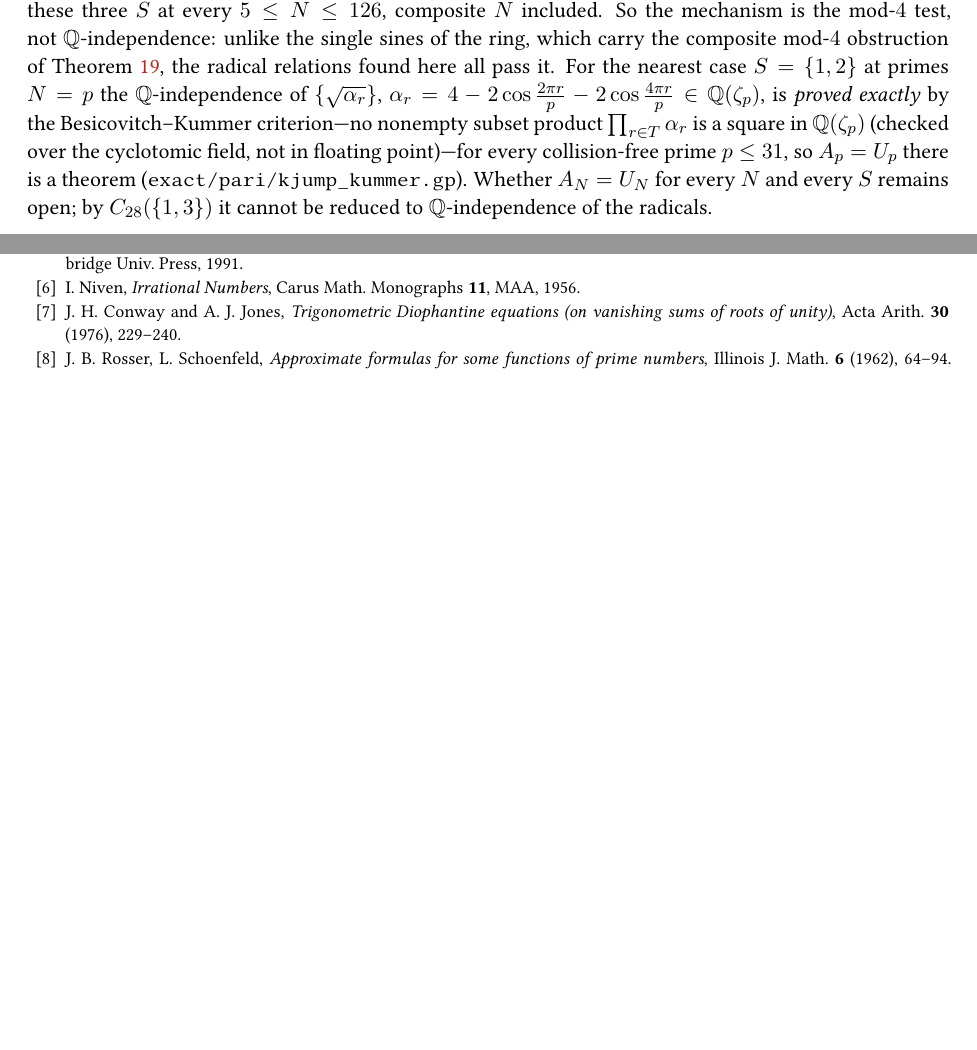
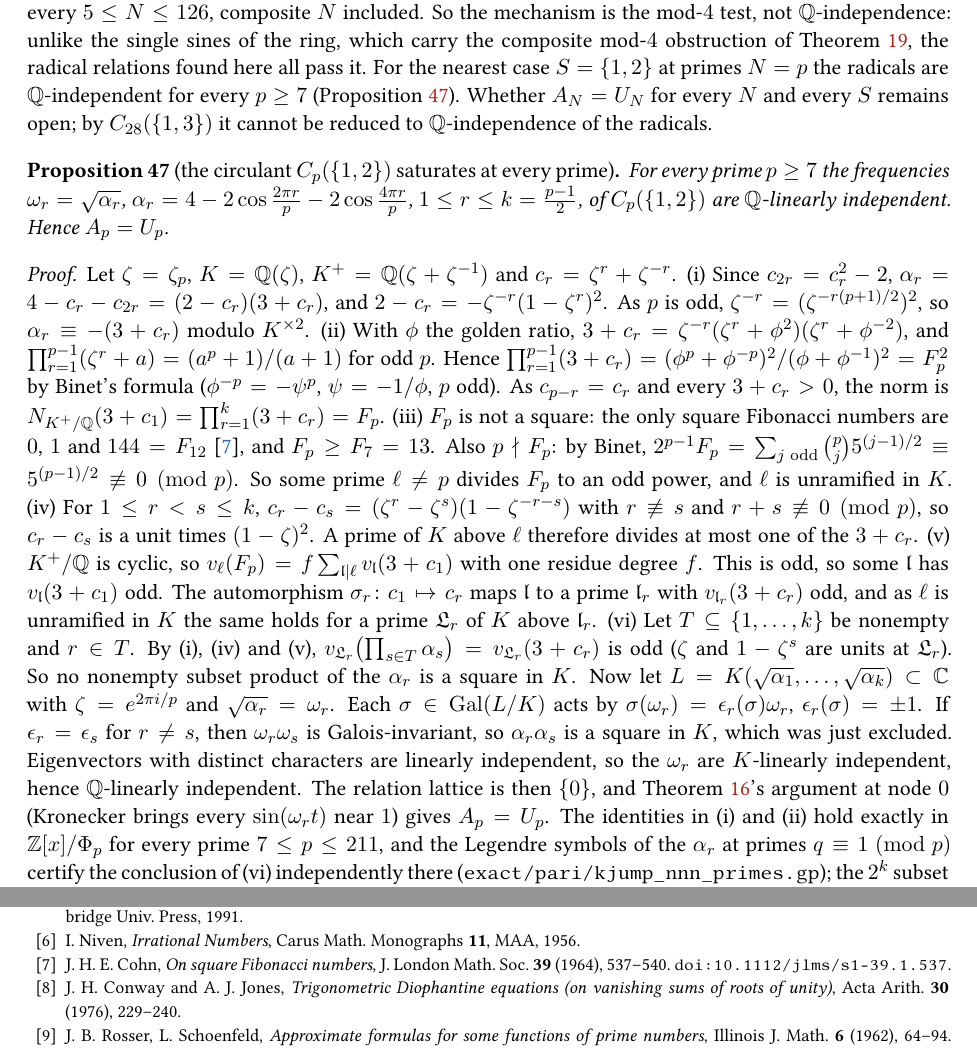
Before and after one commit to ilgrad/large-wave-effect, a LaTeX paper (paper/large-wave-effect.tex, which reads paper/sections/linear.tex): two parts of pages 50 and 71 of 74, joined at a grey line, cut so that both start at the same text, the shorter picture padded with empty space. Compiled offline with pdfLaTeX.

Commit message:
feat(paper): prove that C_p({1,2}) saturates at every prime p >= 7
The paper proved saturation of the next-nearest circulant only for p <= 31, by a 2^k subset
search. Up to squares alpha_r = -(3 + c_r), the norm of 3 + c_1 is F_p, which is not a square
(Cohn 1964) and is prime to p, so a prime above some l != p has odd valuation in exactly one
3 + c_r; Kummer theory then gives Q-independence for every p >= 7. A new PARI script checks the
identities for 7 <= p <= 211 with a Legendre-character certificate, and the two "iff" comments in
kjump_kummer.gp become "if": the ceiling theorem shows independence is sufficient, not necessary.

```diff
--- a/paper/large-wave-effect.tex
+++ b/paper/large-wave-effect.tex
@@ -517,6 +517,7 @@ modulational-instability solvability condition of Proposition~\ref{prop:mi}.
 \bibitem{Montgomery} H.~L.~Montgomery, \emph{Ten Lectures on the Interface between Analytic Number Theory and Harmonic Analysis}, CBMS Reg.\ Conf.\ Ser.\ Math.\ \textbf{84}, Amer.\ Math.\ Soc., 1994. (van der Corput's method, \S8.)
 \bibitem{GrahamKolesnik} S.~W.~Graham, G.~Kolesnik, \emph{Van der Corput's Method of Exponential Sums}, London Math.\ Soc.\ Lecture Note Ser.\ \textbf{126}, Cambridge Univ.\ Press, 1991.
 \bibitem{Niven} I.~Niven, \emph{Irrational Numbers}, Carus Math.\ Monographs \textbf{11}, MAA, 1956.
+\bibitem{Cohn64} J.~H.~E.~Cohn, \emph{On square Fibonacci numbers}, J.\ London Math.\ Soc.\ \textbf{39} (1964), 537--540. \texttt{doi:10.1112/jlms/s1-39.1.537}.
 \bibitem{CJ} J.~H.~Conway and A.~J.~Jones, \emph{Trigonometric Diophantine equations (on vanishing sums of roots of unity)}, Acta Arith.\ \textbf{30} (1976), 229--240.
 \bibitem{RS62} J.~B.~Rosser, L.~Schoenfeld, \emph{Approximate formulas for some functions of prime numbers}, Illinois J.\ Math.\ \textbf{6} (1962), 64--94. \texttt{doi:10.1215/ijm/1255631807}.
 \bibitem{Watson} G.~N.~Watson, \emph{A Treatise on the Theory of Bessel Functions}, Cambridge Univ.\ Press, 1944.
--- a/paper/sections/linear.tex
+++ b/paper/sections/linear.tex
@@ -2574,14 +2575,51 @@ so the argument of Theorem~\ref{thm:ceiling} (node $0$, all coefficients positiv
 $\varphi_r=\tfrac\pi2$) gives $A_N=U_N$ for these three $S$ at every $5\le N\le126$, composite $N$ included. So
 the mechanism is the mod-$4$ test, not $\Q$-independence: unlike the single sines of the ring, which carry
 the composite mod-$4$ obstruction of Theorem~\ref{thm:classification}, the radical relations found here
-all pass it. For the nearest case $S=\{1,2\}$ at primes $N=p$ the
-$\Q$-independence of $\{\sqrt{\alpha_r}\}$, $\alpha_r=4-2\cos\tfrac{2\pi r}p-2\cos\tfrac{4\pi r}p\in
-\Q(\zeta_p)$, is \emph{proved exactly} by the Besicovitch--Kummer criterion---no nonempty subset product
-$\prod_{r\in T}\alpha_r$ is a square in $\Q(\zeta_p)$ (checked over the cyclotomic field, not in
-floating point)---for every collision-free prime $p\le31$, so $A_p=U_p$ there is a theorem
-(\texttt{exact/pari/kjump\_kummer.gp}). Whether $A_N=U_N$ for every $N$ and every $S$ remains open; by
-$C_{28}(\{1,3\})$ it cannot be reduced to $\Q$-independence of the radicals.
+all pass it. For the nearest case $S=\{1,2\}$ at primes $N=p$ the radicals are $\Q$-independent for
+every $p\ge7$ (Proposition~\ref{prop:kjump-prime}). Whether $A_N=U_N$ for every $N$ and every $S$ remains
+open; by $C_{28}(\{1,3\})$ it cannot be reduced to $\Q$-independence of the radicals.
 \end{remark}
+
+\begin{proposition}[the circulant $C_p(\{1,2\})$ saturates at every prime]\label{prop:kjump-prime}
+For every prime $p\ge7$ the frequencies $\omega_r=\sqrt{\alpha_r}$,
+$\alpha_r=4-2\cos\tfrac{2\pi r}p-2\cos\tfrac{4\pi r}p$, $1\le r\le k=\tfrac{p-1}2$, of $C_p(\{1,2\})$ are
+$\Q$-linearly independent. Hence $A_p=U_p$.
+\end{proposition}
+
+\begin{proof}
+Let $\zeta=\zeta_p$, $K=\Q(\zeta)$, $K^+=\Q(\zeta+\zeta^{-1})$ and $c_r=\zeta^r+\zeta^{-r}$.
+(i) Since $c_{2r}=c_r^2-2$, $\alpha_r=4-c_r-c_{2r}=(2-c_r)(3+c_r)$, and $2-c_r=-\zeta^{-r}(1-\zeta^r)^2$.
+As $p$ is odd, $\zeta^{-r}=(\zeta^{-r(p+1)/2})^2$, so $\alpha_r\equiv-(3+c_r)$ modulo $K^{\times2}$.
+(ii) With $\phi$ the golden ratio, $3+c_r=\zeta^{-r}(\zeta^r+\phi^2)(\zeta^r+\phi^{-2})$, and
+$\prod_{r=1}^{p-1}(\zeta^r+a)=(a^p+1)/(a+1)$ for odd $p$. Hence
+$\prod_{r=1}^{p-1}(3+c_r)=(\phi^p+\phi^{-p})^2/(\phi+\phi^{-1})^2=F_p^2$ by Binet's formula ($\phi^{-p}=-\psi^p$,
+$\psi=-1/\phi$, $p$ odd). As $c_{p-r}=c_r$ and every $3+c_r>0$, the norm is
+$N_{K^+/\Q}(3+c_1)=\prod_{r=1}^k(3+c_r)=F_p$.
+(iii) $F_p$ is not a square: the only square Fibonacci numbers are $0$, $1$ and $144=F_{12}$~\cite{Cohn64},
+and $F_p\ge F_7=13$. Also $p\nmid F_p$: by Binet, $2^{p-1}F_p=\sum_{j\ \mathrm{odd}}\binom pj5^{(j-1)/2}\equiv
+5^{(p-1)/2}\not\equiv0\pmod p$. So some prime $\ell\ne p$ divides $F_p$ to an odd power, and $\ell$ is
+unramified in $K$.
+(iv) For $1\le r<s\le k$, $c_r-c_s=(\zeta^r-\zeta^s)(1-\zeta^{-r-s})$ with $r\not\equiv s$ and $r+s\not\equiv0
+\pmod p$, so $c_r-c_s$ is a unit times $(1-\zeta)^2$. A prime of $K$ above $\ell$ therefore divides at most one
+of the $3+c_r$.
+(v) $K^+/\Q$ is cyclic, so $v_\ell(F_p)=f\sum_{\mathfrak l\mid\ell}v_{\mathfrak l}(3+c_1)$ with one residue
+degree $f$. This is odd, so some $\mathfrak l$ has $v_{\mathfrak l}(3+c_1)$ odd. The automorphism
+$\sigma_r\colon c_1\mapsto c_r$ maps $\mathfrak l$ to a prime $\mathfrak l_r$ with $v_{\mathfrak l_r}(3+c_r)$ odd,
+and as $\ell$ is unramified in $K$ the same holds for a prime $\mathfrak L_r$ of $K$ above $\mathfrak l_r$.
+(vi) Let $T\subseteq\{1,\dots,k\}$ be nonempty and $r\in T$. By (i), (iv) and (v),
+$v_{\mathfrak L_r}\bigl(\prod_{s\in T}\alpha_s\bigr)=v_{\mathfrak L_r}(3+c_r)$ is odd ($\zeta$ and $1-\zeta^s$ are
+units at $\mathfrak L_r$). So no nonempty subset product of the $\alpha_r$ is a square in $K$. Now let
+$L=K(\sqrt{\alpha_1},\dots,\sqrt{\alpha_k})\subset\C$ with $\zeta=e^{2\pi i/p}$ and $\sqrt{\alpha_r}=\omega_r$.
+Each $\sigma\in\mathrm{Gal}(L/K)$ acts by $\sigma(\omega_r)=\epsilon_r(\sigma)\omega_r$, $\epsilon_r(\sigma)=\pm1$.
+If $\epsilon_r=\epsilon_s$ for $r\ne s$, then $\omega_r\omega_s$ is Galois-invariant, so $\alpha_r\alpha_s$ is a
+square in $K$, which was just excluded. Eigenvectors with distinct characters are linearly independent, so the
+$\omega_r$ are $K$-linearly independent, hence $\Q$-linearly independent. The relation lattice is then
+$\{0\}$, and Theorem~\ref{thm:ceiling}'s argument at node $0$ (Kronecker brings every $\sin(\omega_rt)$
+near $1$) gives $A_p=U_p$. The identities in (i) and (ii) hold exactly in $\Z[x]/\Phi_p$ for every
+prime $7\le p\le211$, and the Legendre symbols of the $\alpha_r$ at primes $q\equiv1\ (\mathrm{mod}\ p)$ certify the
+conclusion of (vi) independently there (\texttt{exact/pari/kjump\_nnn\_primes.gp}); the $2^k$ subset search
+of \texttt{exact/pari/kjump\_kummer.gp} agrees for $p\le31$.
+\end{proof}
 
 \noindent The remaining genuinely open case is a quasi-1D lattice \emph{without} any embedded ring---e.g.\
 the open (Dirichlet) triangular ladder, whose spectrum is not cyclotomic; there condition~(A) holds
```
Also changed, not shown: README.md, exact/README.md, paper/large-wave-effect.pdf, paper/sections/linear.tex (1 more changed lines), 3 other files.
